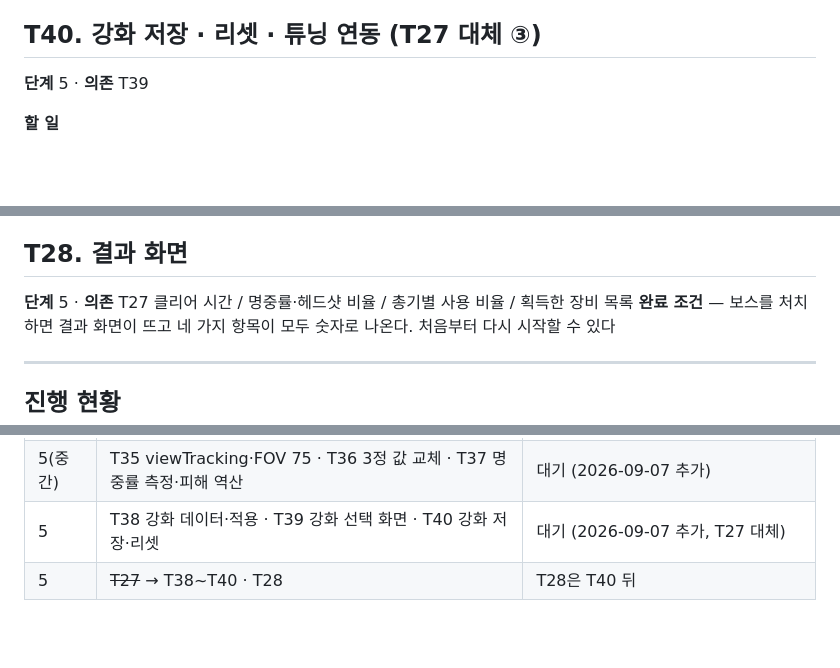
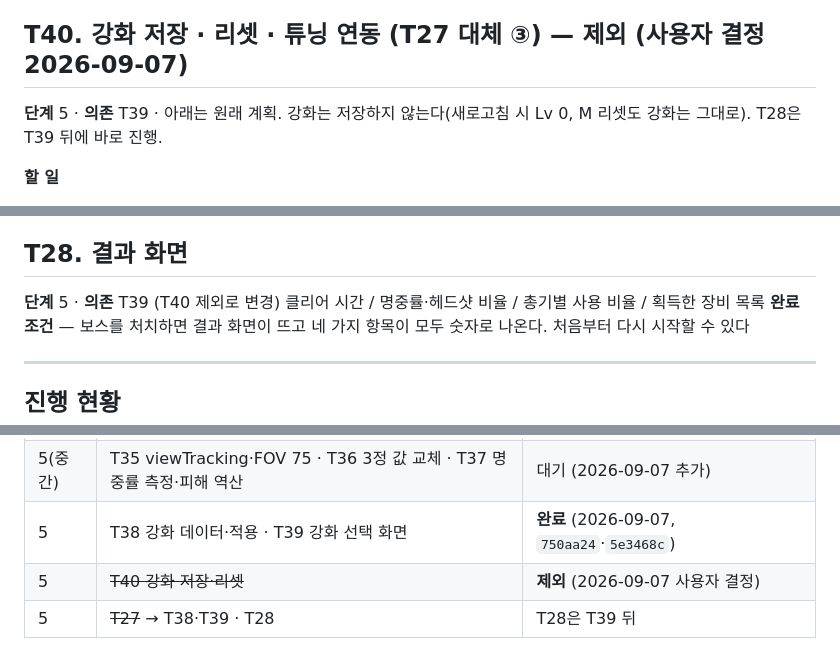
Before and after one commit to ieparei-stack/lootshooter-portfolio, a Markdown page: TASKS.md, 3 parts joined by grey strips. GitHub-like rendering; blank space fills up the shorter version.

Commit message:
T40 제외 — 강화 저장·리셋은 하지 않음 (사용자 결정 2026-09-07), T28은 T39 뒤
Co-Authored-By: Claude Fable 5.1 <noreply@anthropic.com>

```diff
--- a/TASKS.md
+++ b/TASKS.md
@@ -834,8 +834,8 @@ M416 느낌으로 낮추고 싶으면 v0 0.55 / vG 0.04 / vMax 0.95 (30발 약 2
 - 구역 3까지 세 번 고르면 각 무기가 3-0-0 / 2-1-0 / 1-1-1 중 하나이고, 3-0-0이면 그 카드가 회색 "최대"다. 보스 처치 후에는 선택 화면이 뜨지 않는다
 - 마지막 몬스터의 공격에 HP 0이 되며 클리어해도 선택 화면이 먼저 뜨고, 닫힌 뒤 부활한다
 
-## T40. 강화 저장 · 리셋 · 튜닝 연동 (T27 대체 ③)
-**단계** 5 · **의존** T39
+## T40. 강화 저장 · 리셋 · 튜닝 연동 (T27 대체 ③) — **제외** (사용자 결정 2026-09-07)
+**단계** 5 · **의존** T39 · 아래는 원래 계획. 강화는 저장하지 않는다(새로고침 시 Lv 0, M 리셋도 강화는 그대로). T28은 T39 뒤에 바로 진행.
 
 **할 일**
 - localStorage `growth.v1`: 무기 3종 Lv + 선택 횟수. 새로고침 시 복원. 스테이지 진행은 저장하지 않으므로(사격장에서 시작) **사격장에서 강화된 세 무기를 비교**할 수 있다
@@ -863,7 +863,7 @@ M416 느낌으로 낮추고 싶으면 v0 0.55 / vG 0.04 / vMax 0.95 (30발 약 2
 **완료 조건** — 구역을 클리어하면 보상을 받고, 인벤토리에서 총의 수치가 오른 것이 보인다. 다음 구역에서 총이 실제로 세졌다고 느껴진다
 
 ## T28. 결과 화면
-**단계** 5 · **의존** T27
+**단계** 5 · **의존** T39 (T40 제외로 변경)
 클리어 시간 / 명중률·헤드샷 비율 / 총기별 사용 비율 / 획득한 장비 목록
 **완료 조건** — 보스를 처치하면 결과 화면이 뜨고 네 가지 항목이 모두 숫자로 나온다. 처음부터 다시 시작할 수 있다
 
@@ -883,5 +883,6 @@ M416 느낌으로 낮추고 싶으면 v0 0.55 / vG 0.04 / vMax 0.95 (30발 약 2
 | 5(중간) | T30 총기 뷰모델 · T31 반동 기본값 노출 · T32 슬라이더 범위 확대 | **완료** (2026-09-06, `ea8b6eb`~`5bda4c9`) |
 | 5(중간) | T33 구역별 지형 차별화 · T34 클리어 후 다음 구역 안내 | 대기 (2026-09-06 추가) |
 | 5(중간) | T35 viewTracking·FOV 75 · T36 3정 값 교체 · T37 명중률 측정·피해 역산 | 대기 (2026-09-07 추가) |
-| 5 | T38 강화 데이터·적용 · T39 강화 선택 화면 · T40 강화 저장·리셋 | 대기 (2026-09-07 추가, T27 대체) |
-| 5 | ~~T27~~ → T38~T40 · T28 | T28은 T40 뒤 |
+| 5 | T38 강화 데이터·적용 · T39 강화 선택 화면 | **완료** (2026-09-07, `750aa24`·`5e3468c`) |
+| 5 | ~~T40 강화 저장·리셋~~ | **제외** (2026-09-07 사용자 결정) |
+| 5 | ~~T27~~ → T38·T39 · T28 | T28은 T39 뒤 |
```
